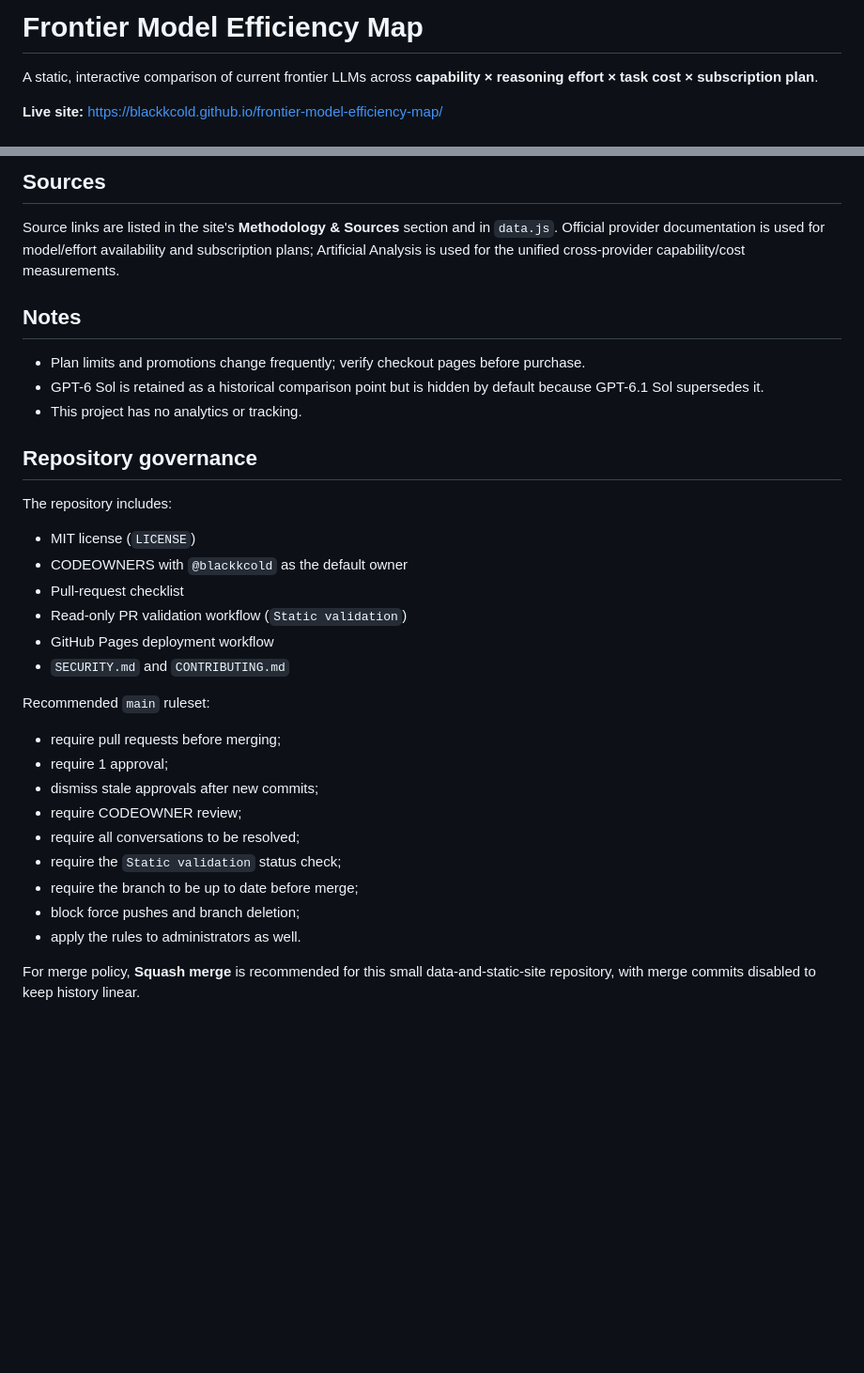
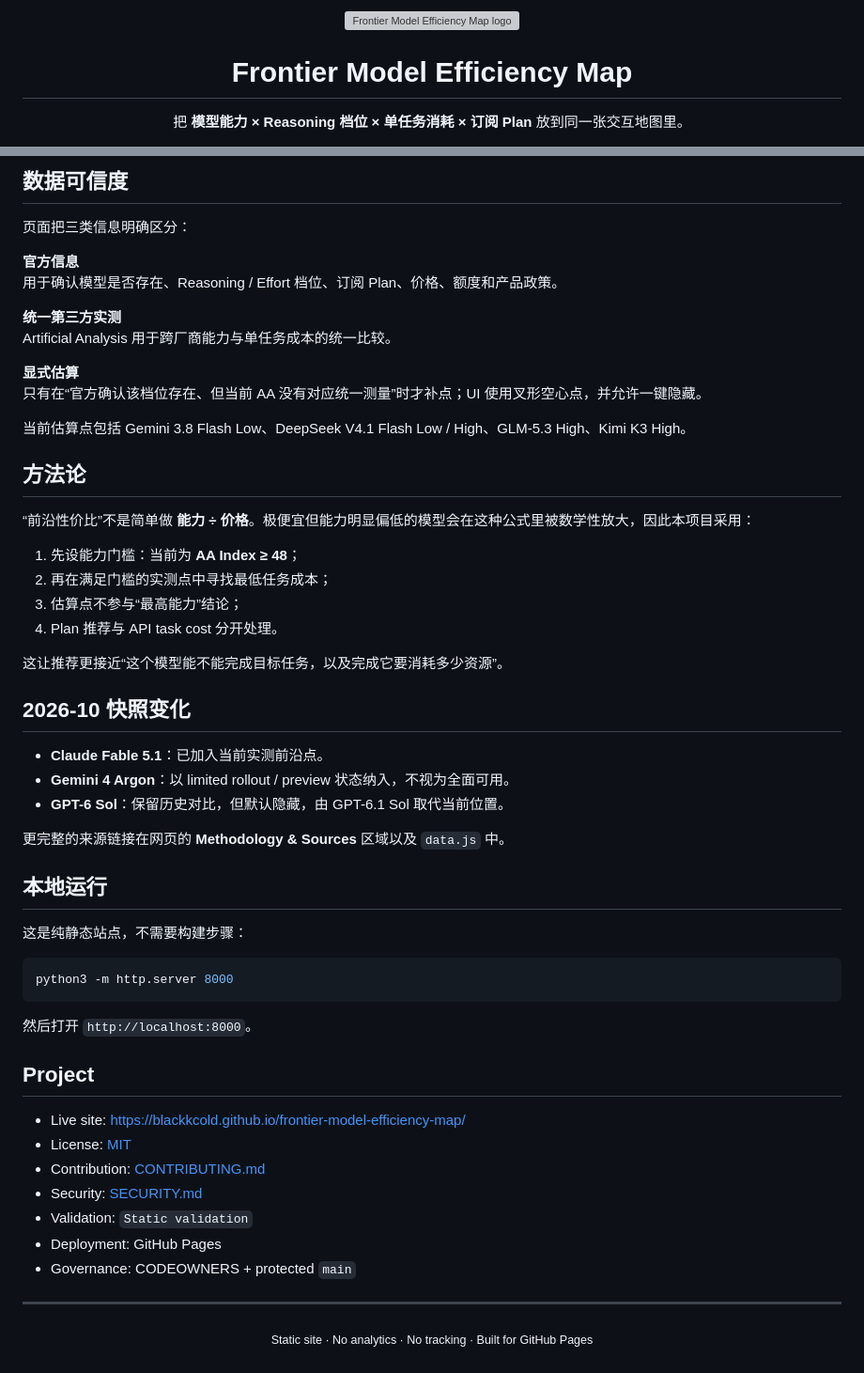
Before and after one commit to blackkcold/frontier-model-efficiency-map, a Markdown page: README.md, 2 parts joined by grey strips. Shown at 94% size. Rendered like a GitHub page; blank space fills up the shorter version; grey boxes are pictures that could not be loaded.

Commit message:
docs: redesign README around product experience

````diff
--- a/README.md
+++ b/README.md
@@ -1,6 +1,10 @@
-# Frontier Model Efficiency Map
+<p align="center">
+  <img src="assets/logo.svg" alt="Frontier Model Efficiency Map logo" width="128" />
+</p>
 
-A static, interactive comparison of current frontier LLMs across **capability × reasoning effort × task cost × subscription plan**.
+<h1 align="center">Frontier Model Efficiency Map</h1>
 
-**Live site:** https://blackkcold.github.io/frontier-model-efficiency-map/
+<p align="center">
+  把 <strong>模型能力 × Reasoning 档位 × 单任务消耗 × 订阅 Plan</strong> 放到同一张交互地图里。
+</p>
 
@@ -84,35 +111,60 @@ A Pages workflow is included at `.github/workflows/pages.yml`.
 
-## Sources
+## 数据可信度
 
-Source links are listed in the site's **Methodology & Sources** section and in `data.js`. Official provider documentation is used for model/effort availability and subscription plans; Artificial Analysis is used for the unified cross-provider capability/cost measurements.
+页面把三类信息明确区分：
 
-## Notes
+**官方信息**
+用于确认模型是否存在、Reasoning / Effort 档位、订阅 Plan、价格、额度和产品政策。
 
-- Plan limits and promotions change frequently; verify checkout pages before purchase.
-- GPT-6 Sol is retained as a historical comparison point but is hidden by default because GPT-6.1 Sol supersedes it.
-- This project has no analytics or tracking.
+**统一第三方实测**
+Artificial Analysis 用于跨厂商能力与单任务成本的统一比较。
 
-## Repository governance
+**显式估算**
+只有在“官方确认该档位存在、但当前 AA 没有对应统一测量”时才补点；UI 使用叉形空心点，并允许一键隐藏。
 
-The repository includes:
+当前估算点包括 Gemini 3.8 Flash Low、DeepSeek V4.1 Flash Low / High、GLM-5.3 High、Kimi K3 High。
 
-- MIT license (`LICENSE`)
-- CODEOWNERS with `@blackkcold` as the default owner
-- Pull-request checklist
-- Read-only PR validation workflow (`Static validation`)
-- GitHub Pages deployment workflow
-- `SECURITY.md` and `CONTRIBUTING.md`
+## 方法论
 
-Recommended `main` ruleset:
+“前沿性价比”不是简单做 **能力 ÷ 价格**。极便宜但能力明显偏低的模型会在这种公式里被数学性放大，因此本项目采用：
 
-- require pull requests before merging;
-- require 1 approval;
-- dismiss stale approvals after new commits;
-- require CODEOWNER review;
-- require all conversations to be resolved;
-- require the `Static validation` status check;
-- require the branch to be up to date before merge;
-- block force pushes and branch deletion;
-- apply the rules to administrators as well.
+1. 先设能力门槛：当前为 **AA Index ≥ 48**；
+2. 再在满足门槛的实测点中寻找最低任务成本；
+3. 估算点不参与“最高能力”结论；
+4. Plan 推荐与 API task cost 分开处理。
 
-For merge policy, **Squash merge** is recommended for this small data-and-static-site repository, with merge commits disabled to keep history linear.
+这让推荐更接近“这个模型能不能完成目标任务，以及完成它要消耗多少资源”。
+
+## 2026-10 快照变化
+
+- **Claude Fable 5.1**：已加入当前实测前沿点。
+- **Gemini 4 Argon**：以 limited rollout / preview 状态纳入，不视为全面可用。
+- **GPT-6 Sol**：保留历史对比，但默认隐藏，由 GPT-6.1 Sol 取代当前位置。
+
+更完整的来源链接在网页的 **Methodology & Sources** 区域以及 `data.js` 中。
+
+## 本地运行
+
+这是纯静态站点，不需要构建步骤：
+
+```bash
+python3 -m http.server 8000
+```
+
+然后打开 `http://localhost:8000`。
+
+## Project
+
+- Live site: https://blackkcold.github.io/frontier-model-efficiency-map/
+- License: [MIT](LICENSE)
+- Contribution: [CONTRIBUTING.md](CONTRIBUTING.md)
+- Security: [SECURITY.md](SECURITY.md)
+- Validation: `Static validation`
+- Deployment: GitHub Pages
+- Governance: CODEOWNERS + protected `main`
+
+---
+
+<p align="center">
+  <sub>Static site · No analytics · No tracking · Built for GitHub Pages</sub>
+</p>
````
Also changed, not shown: other parts of README.md (+72 -49 lines).
